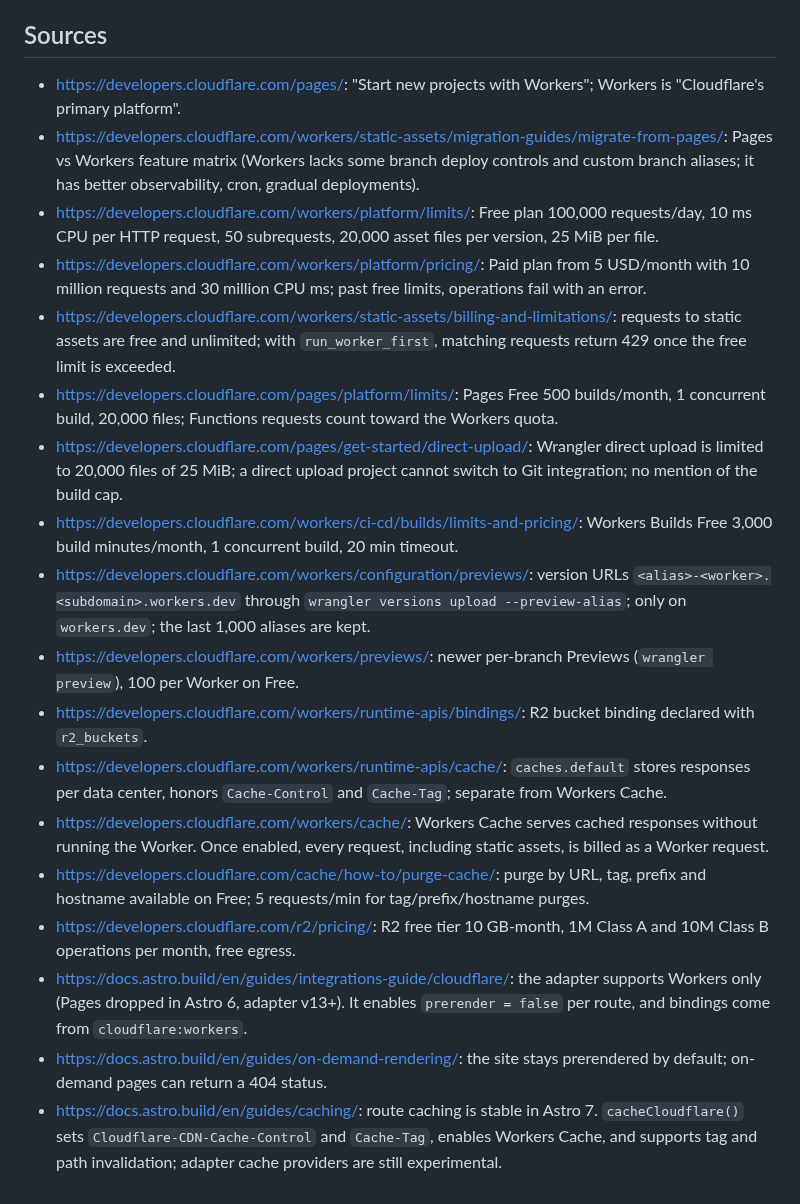
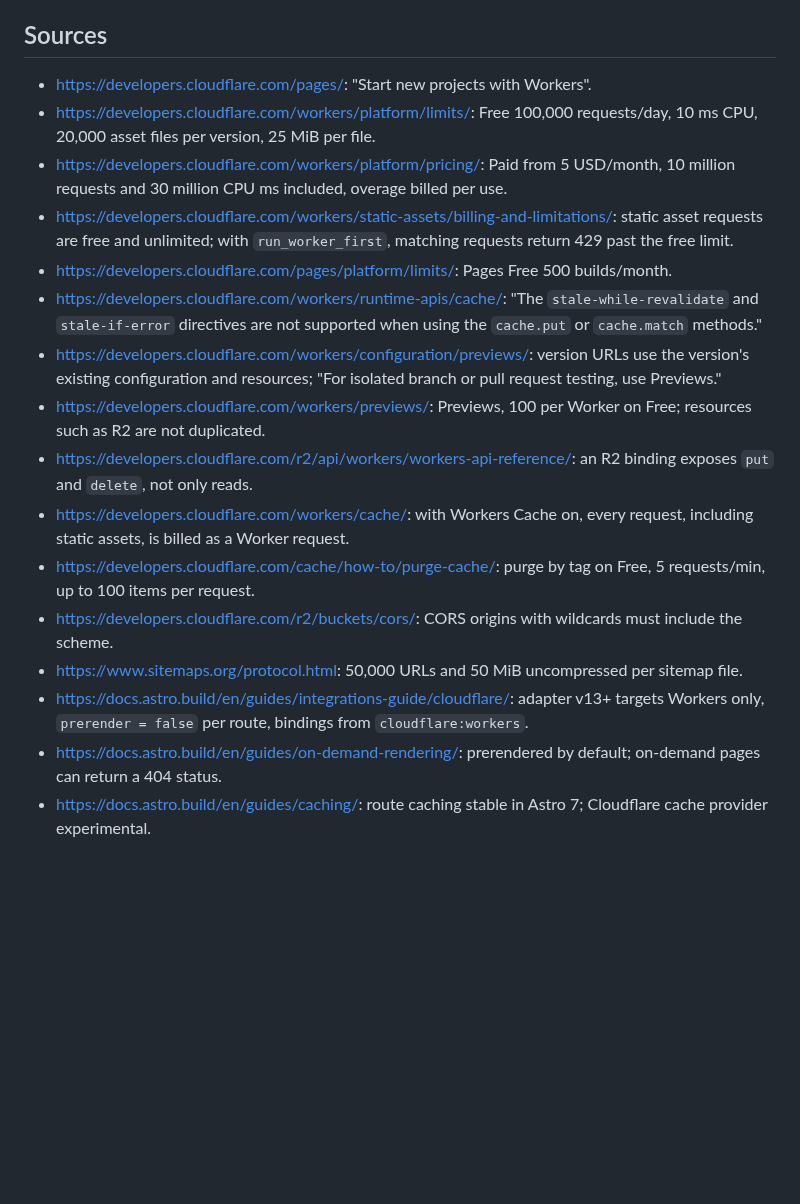
Before and after one commit to pierregc/scintille, a Markdown page: docs/adr/0005-hosting-and-dynamic-pages.md, the part around one of its changes. GitHub-like rendering; blank space fills up the shorter version.

```diff
--- a/docs/adr/0005-hosting-and-dynamic-pages.md
+++ b/docs/adr/0005-hosting-and-dynamic-pages.md
@@ -87,45 +104,32 @@ until traffic or CPU says otherwise.
 
 ## Sources
-- https://developers.cloudflare.com/pages/: "Start new projects with Workers"; Workers is
-  "Cloudflare's primary platform".
-- https://developers.cloudflare.com/workers/static-assets/migration-guides/migrate-from-pages/:
-  Pages vs Workers feature matrix (Workers lacks some branch deploy controls and custom branch
-  aliases; it has better observability, cron, gradual deployments).
-- https://developers.cloudflare.com/workers/platform/limits/: Free plan 100,000 requests/day, 10 ms
-  CPU per HTTP request, 50 subrequests, 20,000 asset files per version, 25 MiB per file.
-- https://developers.cloudflare.com/workers/platform/pricing/: Paid plan from 5 USD/month with
-  10 million requests and 30 million CPU ms; past free limits, operations fail with an error.
-- https://developers.cloudflare.com/workers/static-assets/billing-and-limitations/: requests to
-  static assets are free and unlimited; with `run_worker_first`, matching requests return 429 once
-  the free limit is exceeded.
-- https://developers.cloudflare.com/pages/platform/limits/: Pages Free 500 builds/month, 1
-  concurrent build, 20,000 files; Functions requests count toward the Workers quota.
-- https://developers.cloudflare.com/pages/get-started/direct-upload/: Wrangler direct upload is
-  limited to 20,000 files of 25 MiB; a direct upload project cannot switch to Git integration; no
-  mention of the build cap.
-- https://developers.cloudflare.com/workers/ci-cd/builds/limits-and-pricing/: Workers Builds Free
-  3,000 build minutes/month, 1 concurrent build, 20 min timeout.
-- https://developers.cloudflare.com/workers/configuration/previews/: version URLs
-  `<alias>-<worker>.<subdomain>.workers.dev` through `wrangler versions upload --preview-alias`;
-  only on `workers.dev`; the last 1,000 aliases are kept.
-- https://developers.cloudflare.com/workers/previews/: newer per-branch Previews (`wrangler
-  preview`), 100 per Worker on Free.
-- https://developers.cloudflare.com/workers/runtime-apis/bindings/: R2 bucket binding declared
-  with `r2_buckets`.
-- https://developers.cloudflare.com/workers/runtime-apis/cache/: `caches.default` stores responses
-  per data center, honors `Cache-Control` and `Cache-Tag`; separate from Workers Cache.
-- https://developers.cloudflare.com/workers/cache/: Workers Cache serves cached responses without
-  running the Worker. Once enabled, every request, including static assets, is billed as a Worker
-  request.
-- https://developers.cloudflare.com/cache/how-to/purge-cache/: purge by URL, tag, prefix and
-  hostname available on Free; 5 requests/min for tag/prefix/hostname purges.
-- https://developers.cloudflare.com/r2/pricing/: R2 free tier 10 GB-month, 1M Class A and 10M
-  Class B operations per month, free egress.
-- https://docs.astro.build/en/guides/integrations-guide/cloudflare/: the adapter supports Workers
-  only (Pages dropped in Astro 6, adapter v13+). It enables `prerender = false` per route, and
-  bindings come from `cloudflare:workers`.
-- https://docs.astro.build/en/guides/on-demand-rendering/: the site stays prerendered by default;
-  on-demand pages can return a 404 status.
-- https://docs.astro.build/en/guides/caching/: route caching is stable in Astro 7. `cacheCloudflare()`
-  sets `Cloudflare-CDN-Cache-Control` and `Cache-Tag`, enables Workers Cache, and supports tag and
-  path invalidation; adapter cache providers are still experimental.
+- https://developers.cloudflare.com/pages/: "Start new projects with Workers".
+- https://developers.cloudflare.com/workers/platform/limits/: Free 100,000 requests/day, 10 ms CPU,
+  20,000 asset files per version, 25 MiB per file.
+- https://developers.cloudflare.com/workers/platform/pricing/: Paid from 5 USD/month, 10 million
+  requests and 30 million CPU ms included, overage billed per use.
+- https://developers.cloudflare.com/workers/static-assets/billing-and-limitations/: static asset
+  requests are free and unlimited; with `run_worker_first`, matching requests return 429 past the
+  free limit.
+- https://developers.cloudflare.com/pages/platform/limits/: Pages Free 500 builds/month.
+- https://developers.cloudflare.com/workers/runtime-apis/cache/: "The `stale-while-revalidate` and
+  `stale-if-error` directives are not supported when using the `cache.put` or `cache.match` methods."
+- https://developers.cloudflare.com/workers/configuration/previews/: version URLs use the version's
+  existing configuration and resources; "For isolated branch or pull request testing, use Previews."
+- https://developers.cloudflare.com/workers/previews/: Previews, 100 per Worker on Free; resources
+  such as R2 are not duplicated.
+- https://developers.cloudflare.com/r2/api/workers/workers-api-reference/: an R2 binding exposes
+  `put` and `delete`, not only reads.
+- https://developers.cloudflare.com/workers/cache/: with Workers Cache on, every request, including
+  static assets, is billed as a Worker request.
+- https://developers.cloudflare.com/cache/how-to/purge-cache/: purge by tag on Free, 5 requests/min,
+  up to 100 items per request.
+- https://developers.cloudflare.com/r2/buckets/cors/: CORS origins with wildcards must include the
+  scheme.
+- https://www.sitemaps.org/protocol.html: 50,000 URLs and 50 MiB uncompressed per sitemap file.
+- https://docs.astro.build/en/guides/integrations-guide/cloudflare/: adapter v13+ targets Workers
+  only, `prerender = false` per route, bindings from `cloudflare:workers`.
+- https://docs.astro.build/en/guides/on-demand-rendering/: prerendered by default; on-demand pages
+  can return a 404 status.
+- https://docs.astro.build/en/guides/caching/: route caching stable in Astro 7; Cloudflare cache
+  provider experimental.
```
Also changed, not shown: other parts of docs/adr/0005-hosting-and-dynamic-pages.md (+86 -69 lines).
